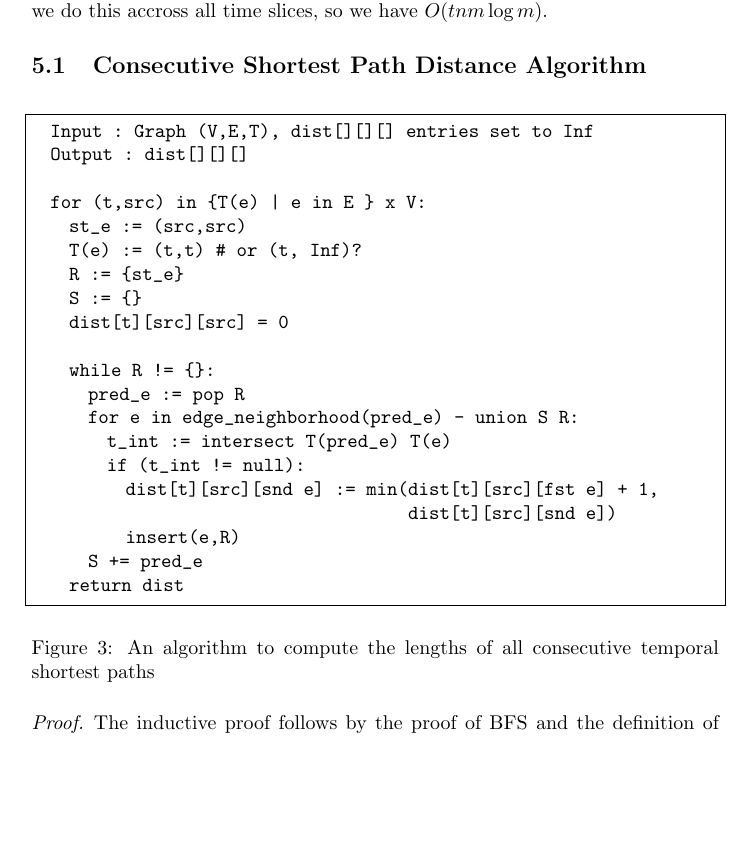
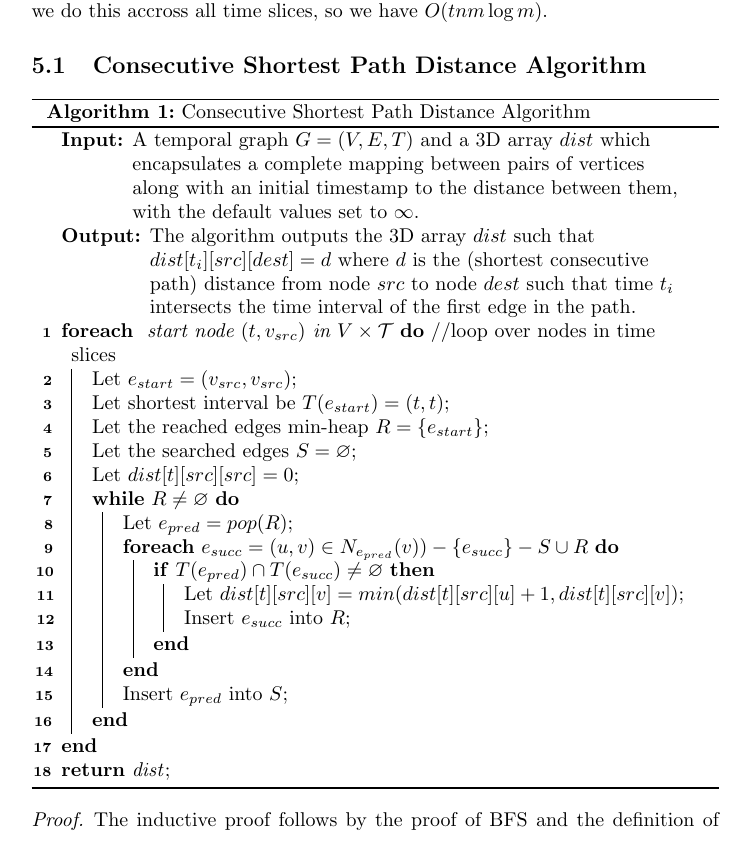
Before and after one commit to pomonadb/graphstreams, a LaTeX document (paths.tex): part of page 6 of 9, cut so that both start at the same text, the shorter picture padded with empty space. Compiled offline with pdfLaTeX.

Commit message:
rewrite consecutive sp alg

```diff
--- a/paths.tex
+++ b/paths.tex
@@ -1,6 +1,6 @@
 \documentclass{article}
-
-\usepackage{amsmath,amsthm,amssymb,tikz,float}
+\usepackage[ruled, linesnumbered]{algorithm2e}
+\usepackage{amsmath, amsthm, amssymb, tikz, float}
 
 \usepackage{listings}
 \lstset{
@@ -333,33 +333,38 @@ we do this accross all time slices, so we have $O(tnm\log m)$.
 
 \subsection{Consecutive Shortest Path Distance Algorithm}
 
-\begin{figure}[H]
-\begin{lstlisting}[frame=single]
-  Input : Graph (V,E,T), dist[][][] entries set to Inf
-  Output : dist[][][]
-
-  for (t,src) in {T(e) | e in E } x V:
-    st_e := (src,src)
-    T(e) := (t,t) # or (t, Inf)?
-    R := {st_e}
-    S := {}
-    dist[t][src][src] = 0
-
-    while R != {}:
-      pred_e := pop R
-      for e in edge_neighborhood(pred_e) - union S R:
-        t_int := intersect T(pred_e) T(e)
-        if (t_int != null):
-          dist[t][src][snd e] := min(dist[t][src][fst e] + 1,
-                                        dist[t][src][snd e])
-          insert(e,R)
-      S += pred_e
-    return dist
-\end{lstlisting}
-\caption{An algorithm to compute the lengths of all consecutive temporal shortest
-paths}
+\begin{algorithm}[H]
+\SetAlgoLined
+\KwIn{A temporal graph $G = (V, E, T)$ and a 3D array $dist$ which encapsulates
+  a complete mapping between pairs of vertices along with an initial timestamp
+  to the distance between them, with the default values set to $\infty$.}
+\KwOut{The algorithm outputs the 3D array $dist$ such that
+  $dist[t_i][src][dest] = d$ where $d$ is the (shortest consecutive path)
+  distance from node $src$ to node $dest$ such that time $t_i$ intersects the time
+  interval of the first edge in the path.}
+  \ForEach(//loop over nodes in time slices){
+    start node $(t, v_{src})$ in $V \times \mathcal{T}$
+  }{
+    Let $e_{start} = (v_{src}, v_{src})$\;
+    Let shortest interval be $T(e_{start}) = (t, t)$\;
+    Let the reached edges min-heap $R = \{e_{start}\}$\;
+    Let the searched edges $S = \varnothing$\;
+    Let $dist[t][src][src] = 0$\;
+    \While{$R \neq \varnothing$}{
+      Let $e_{pred} = pop(R)$\;
+      \ForEach{$e_{succ} = (u,v) \in N_{e_{pred}}(v)) - \{e_{succ}\} - S \cup R$}{
+        \If{$T(e_{pred}) \cap T(e_{succ}) \neq \varnothing$}{
+          Let $dist[t][src][v] = min(dist[t][src][u] + 1, dist[t][src][v])$\;
+          Insert $e_{succ}$ into $R$\;
+        }
+      }
+      Insert $e_{pred}$ into $S$\;
+    }
+  }
+  \Return{dist}\;
+ \caption{Consecutive Shortest Path Distance Algorithm}
 \label{fig:consec_STP_alg}
-\end{figure}
+\end{algorithm}
 
 \begin{proof}
   The inductive proof follows by the proof of BFS and the definition of
```
Also changed, not shown: builds/paths.pdf.
